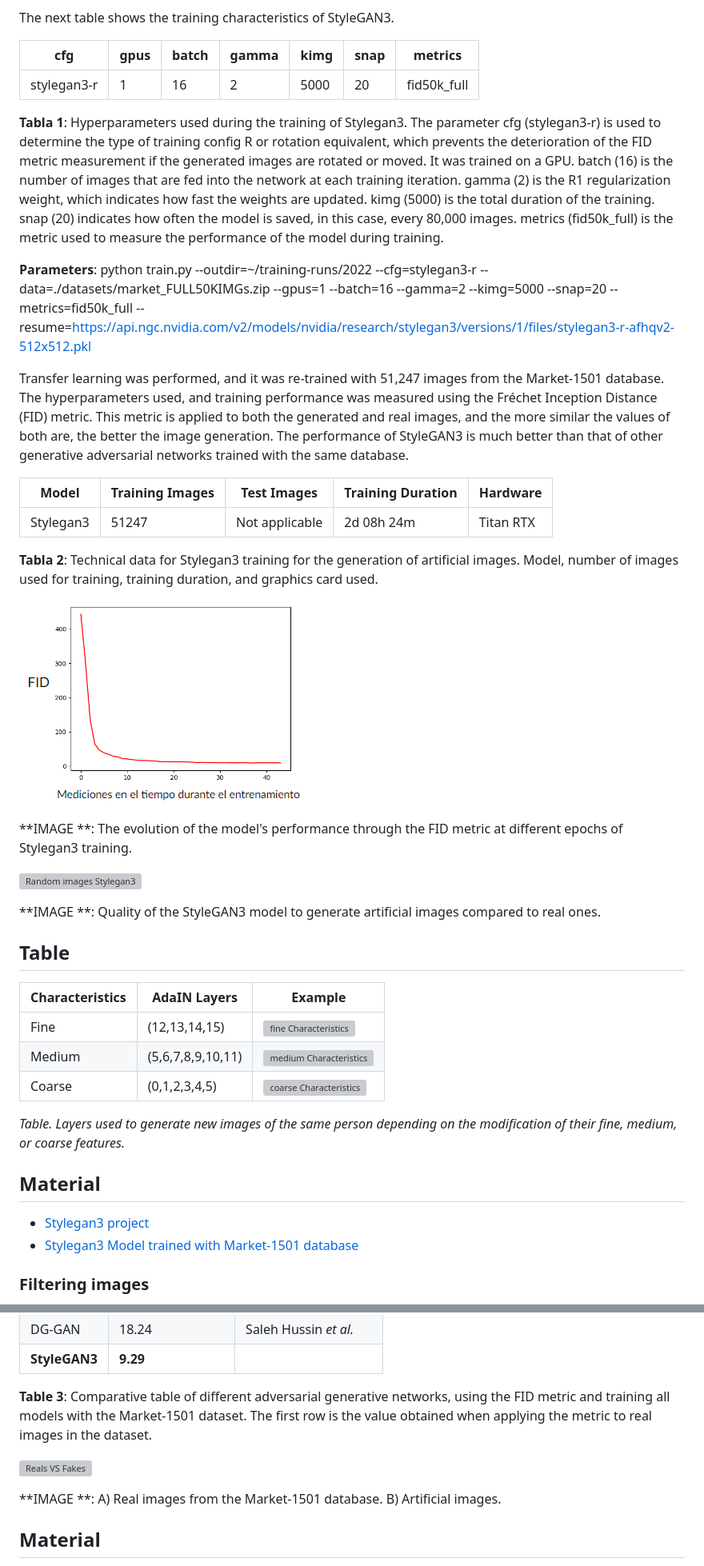
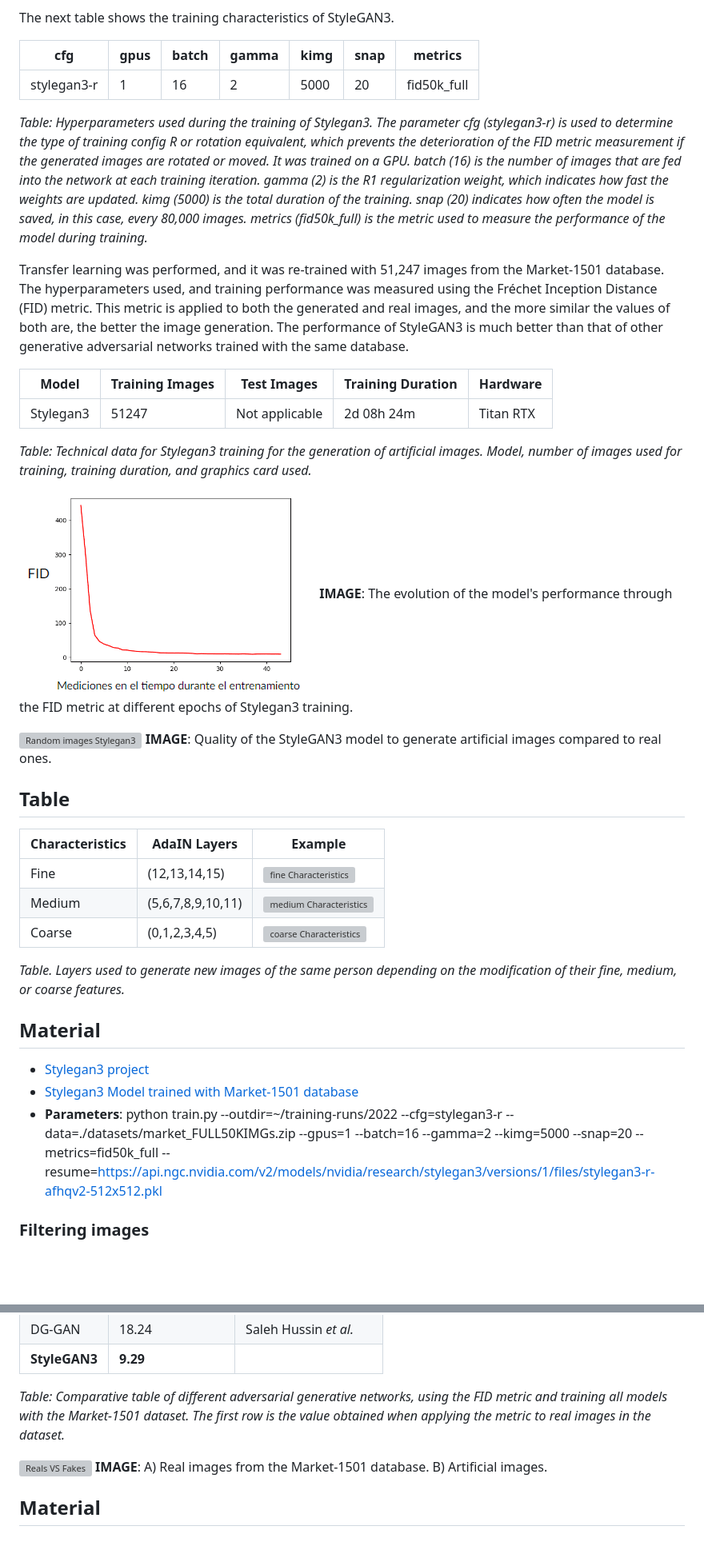
Before and after one commit to uselessai/person-reidentification, a Markdown page: README.md, 2 parts joined by grey strips. Shown: that part at 80% size. GitHub-like rendering; blank space fills up the shorter version; grey boxes are pictures that could not be loaded.

```diff
--- a/README.md
+++ b/README.md
@@ -147,9 +147,8 @@ The next table shows the training characteristics of StyleGAN3.
 |---------|----------|-----------|-----------|----------|----------|-------------|
 | stylegan3-r | 1 | 16 | 2 | 5000 | 20 | fid50k_full |
 
-**Tabla 1**: Hyperparameters used during the training of Stylegan3. The parameter cfg (stylegan3-r) is used to determine the type of training config R or rotation equivalent, which prevents the deterioration of the FID metric measurement if the generated images are rotated or moved. It was trained on a GPU. batch (16) is the number of images that are fed into the network at each training iteration. gamma (2) is the R1 regularization weight, which indicates how fast the weights are updated. kimg (5000) is the total duration of the training. snap (20) indicates how often the model is saved, in this case, every 80,000 images. metrics (fid50k_full) is the metric used to measure the performance of the model during training.
+*Table: Hyperparameters used during the training of Stylegan3. The parameter cfg (stylegan3-r) is used to determine the type of training config R or rotation equivalent, which prevents the deterioration of the FID metric measurement if the generated images are rotated or moved. It was trained on a GPU. batch (16) is the number of images that are fed into the network at each training iteration. gamma (2) is the R1 regularization weight, which indicates how fast the weights are updated. kimg (5000) is the total duration of the training. snap (20) indicates how often the model is saved, in this case, every 80,000 images. metrics (fid50k_full) is the metric used to measure the performance of the model during training.*
 
-**Parameters**: python train.py --outdir=~/training-runs/2022 --cfg=stylegan3-r --data=./datasets/market_FULL50KIMGs.zip --gpus=1 --batch=16 --gamma=2  --kimg=5000 --snap=20 --metrics=fid50k_full --resume=https://api.ngc.nvidia.com/v2/models/nvidia/research/stylegan3/versions/1/files/stylegan3-r-afhqv2-512x512.pkl
 
 
 Transfer learning was performed, and it was re-trained with 51,247 images from the Market-1501 database. The hyperparameters used, and training performance was measured using the Fréchet Inception Distance (FID) metric. This metric is applied to both the generated and real images, and the more similar the values of both are, the better the image generation. The performance of StyleGAN3 is much better than that of other generative adversarial networks trained with the same database.
@@ -160,17 +159,14 @@ Transfer learning was performed, and it was re-trained with 51,247 images from t
 | Model | Training Images | Test Images | Training Duration | Hardware |
 |--------|--------------------|--------------|---------------|----------|
 | Stylegan3 | 51247 | Not applicable | 2d 08h 24m | Titan RTX |
-
-**Tabla 2**: Technical data for Stylegan3 training for the generation of artificial images. Model, number of images used for training, training duration, and graphics card used.
+*Table: Technical data for Stylegan3 training for the generation of artificial images. Model, number of images used for training, training duration, and graphics card used.*
 
 ![Stylegan3 FID](./docs/Stylegan3-FID.png)
-
-**IMAGE **: The evolution of the model's performance through the FID metric at different epochs of Stylegan3 training.
+**IMAGE**: The evolution of the model's performance through the FID metric at different epochs of Stylegan3 training.
 
 
 ![Random images Stylegan3](./docs/imagenes_generadas_aleatorias_stylegan3.png)
-
-**IMAGE **: Quality of the StyleGAN3 model to generate artificial images compared to real ones.
+**IMAGE**: Quality of the StyleGAN3 model to generate artificial images compared to real ones.
 
 
 
@@ -184,7 +180,6 @@ Transfer learning was performed, and it was re-trained with 51,247 images from t
 | Fine | (12,13,14,15) | ![fine Characteristics](./docs/caracteristicas_suaves.png) |
 | Medium | (5,6,7,8,9,10,11) | ![medium Characteristics](./docs/caracteristicas_medias.png) |
 | Coarse | (0,1,2,3,4,5) | ![coarse Characteristics](./docs/caracteristicas_duras.png) |
-
 *Table. Layers used to generate new images of the same person depending on the modification of their fine, medium, or coarse features.*
 
 
@@ -195,6 +190,7 @@ Transfer learning was performed, and it was re-trained with 51,247 images from t
 
 - [Stylegan3 project](https://github.com/NVlabs/stylegan3)
 - [Stylegan3 Model trained with Market-1501 database](https://drive.google.com/file/d/1Ep-CfJBAcOF6dm7EXBjRkRIW_r7_Xyk-/view?usp=share_link)
+- **Parameters**: python train.py --outdir=~/training-runs/2022 --cfg=stylegan3-r --data=./datasets/market_FULL50KIMGs.zip --gpus=1 --batch=16 --gamma=2  --kimg=5000 --snap=20 --metrics=fid50k_full --resume=https://api.ngc.nvidia.com/v2/models/nvidia/research/stylegan3/versions/1/files/stylegan3-r-afhqv2-512x512.pkl
 
 
 ### Filtering images
@@ -226,13 +222,11 @@ The Structural SIMilarity (SSIM) metric was used to measure the similarity betwe
 | DG-Net | 18.24 | Hao Chen *et al.* |
 | DG-GAN | 18.24 | Saleh Hussin *et al.* |
 | **StyleGAN3** | **9.29** | |
-
-**Table 3**: Comparative table of different adversarial generative networks, using the FID metric and training all models with the Market-1501 dataset. The first row is the value obtained when applying the metric to real images in the dataset.
+*Table: Comparative table of different adversarial generative networks, using the FID metric and training all models with the Market-1501 dataset. The first row is the value obtained when applying the metric to real images in the dataset.*
 
 
 ![Reals VS Fakes](./docs/Reals-VS-Fakes.png)
-
-**IMAGE **: A) Real images from the Market-1501 database. B) Artificial images.
+**IMAGE**: A) Real images from the Market-1501 database. B) Artificial images.
 
 
 ## Material
```
Also changed, not shown: other parts of README.md (+16 -19 lines).
